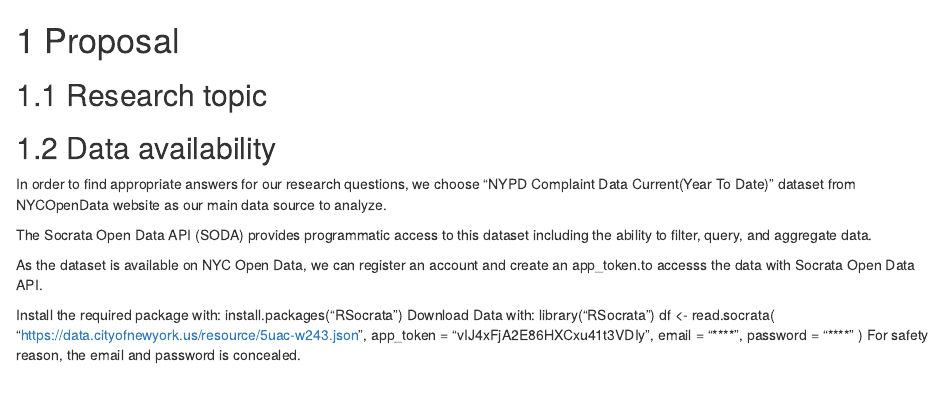
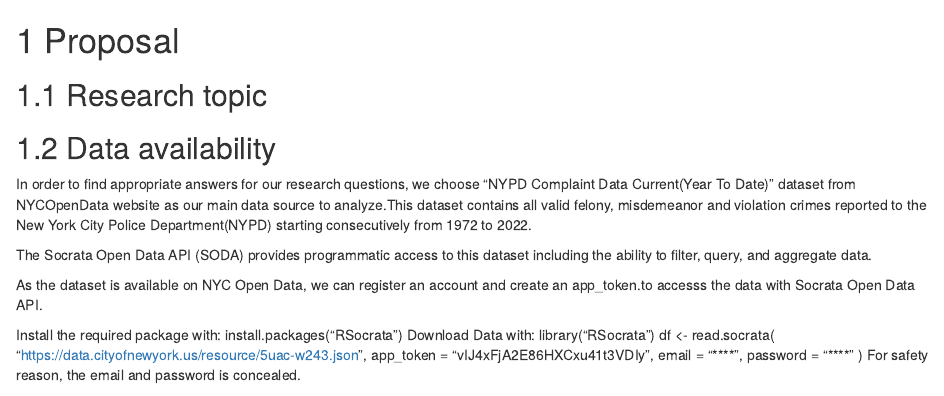
Before and after one commit to Russell-A/NYCrime, an R Markdown document (proposal.Rmd): the page in a window 1100 px wide, from its top. Rendered offline with R 4.5, knitr and Pandoc, with nearby package versions; drawn as R Markdown's standard HTML page in place of the format the file asks for; some code elsewhere in the file could not run offline.

Commit message:
Show time range of dataset

```diff
--- a/proposal.Rmd
+++ b/proposal.Rmd
@@ -3,7 +3,7 @@
 ## Research topic
 
 ## Data availability
-In order to find appropriate answers for our research questions, we choose "NYPD Complaint Data Current(Year To Date)" dataset from NYCOpenData website as our main data source to analyze.
+In order to find appropriate answers for our research questions, we choose "NYPD Complaint Data Current(Year To Date)" dataset from NYCOpenData website as our main data source to analyze.This dataset contains all valid felony, misdemeanor and violation crimes reported to the New York City Police Department(NYPD) starting consecutively from 1972 to 2022.
 
 
 The Socrata Open Data API (SODA) provides programmatic access to this dataset including the ability to filter, query, and aggregate data.
```
